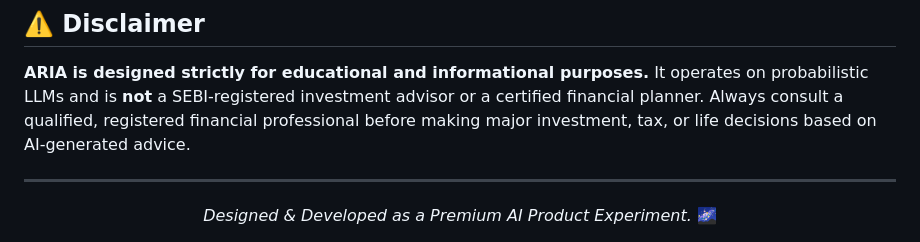
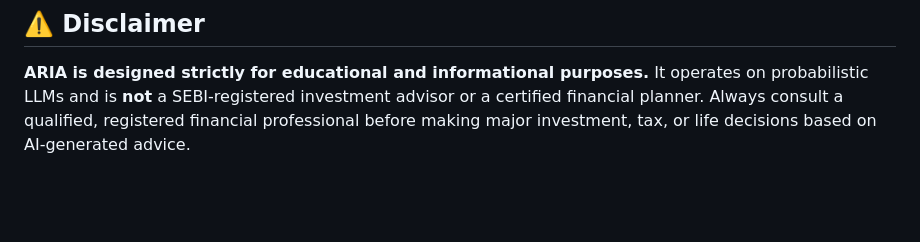
Before and after one commit to niloyjana/ARIA, a Markdown page: README.md, the part around one of its changes. Drawn GitHub-style; blank space fills up the shorter version.

```diff
--- a/README.md
+++ b/README.md
@@ -132,9 +137,3 @@ Open up **`http://localhost:8000`** in your browser and start planning your fina
 ## ⚠️ Disclaimer
 
 **ARIA is designed strictly for educational and informational purposes.** It operates on probabilistic LLMs and is **not** a SEBI-registered investment advisor or a certified financial planner. Always consult a qualified, registered financial professional before making major investment, tax, or life decisions based on AI-generated advice.
-
----
-
-<div align="center">
-  <i>Designed & Developed as a Premium AI Product Experiment.</i> 🌌
-</div>
```
Also changed, not shown: other parts of README.md (+7 -2 lines).
